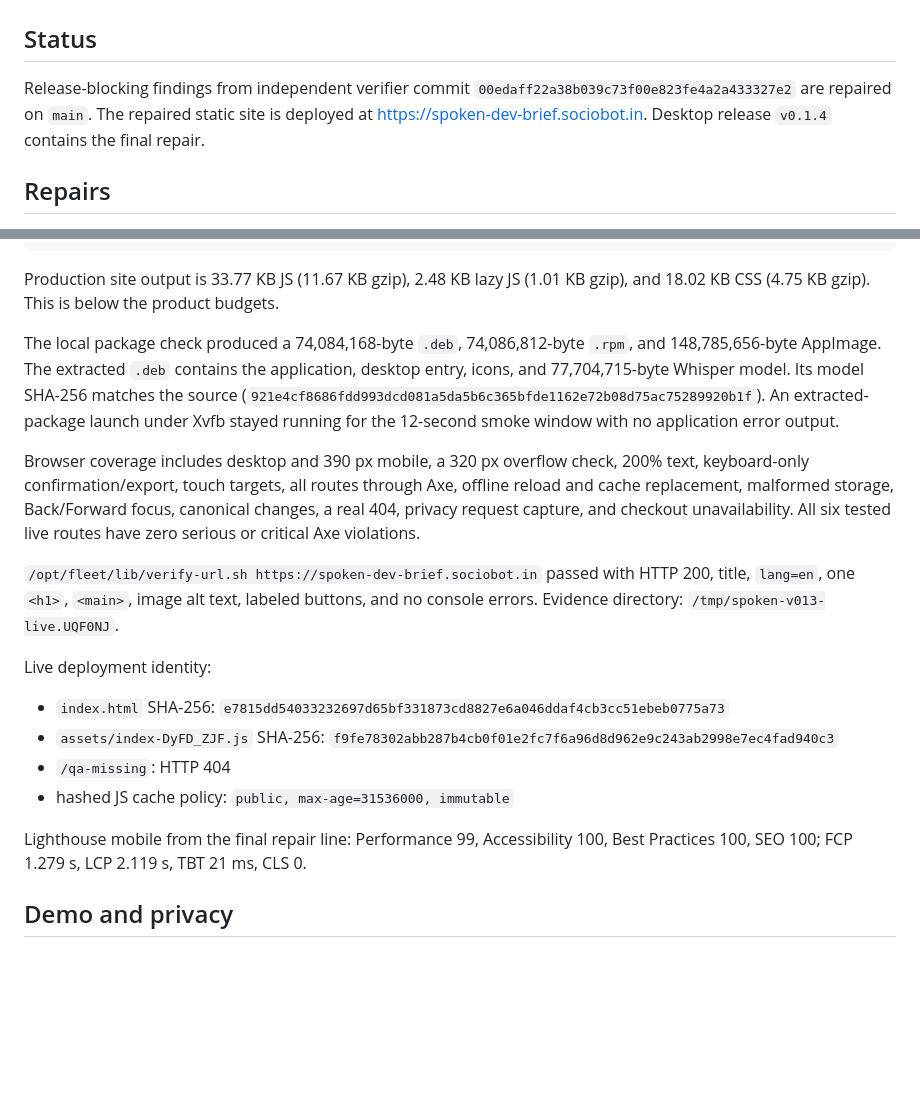
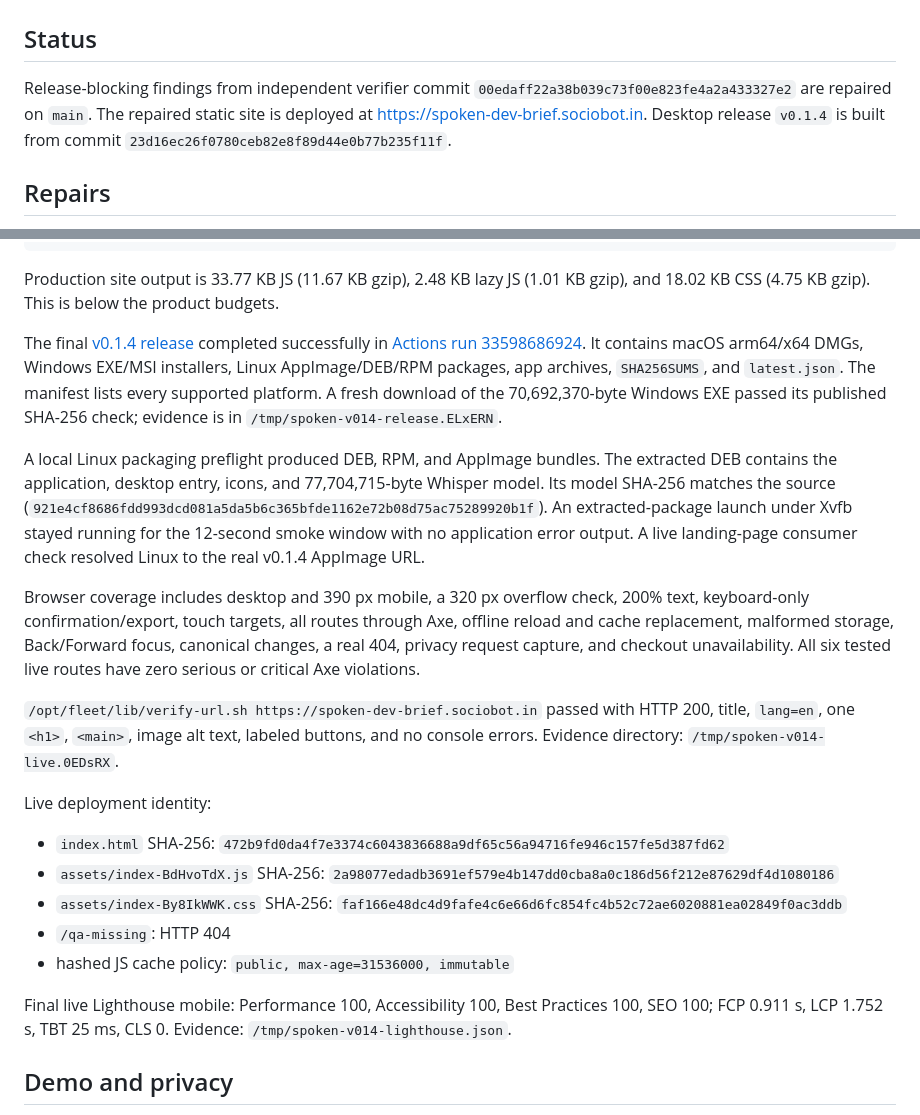
Before and after one commit to B-Divyesh/sf-spoken-dev-brief, a Markdown page: .factory/handoff.md, 2 parts joined by grey strips. Drawn GitHub-style; blank space fills up the shorter version.

Commit message:
docs: record final repair verification

```diff
--- a/.factory/handoff.md
+++ b/.factory/handoff.md
@@ -2,7 +2,7 @@
 
 ## Status
 
-Release-blocking findings from independent verifier commit `00edaff22a38b039c73f00e823fe4a2a433327e2` are repaired on `main`. The repaired static site is deployed at <https://spoken-dev-brief.sociobot.in>. Desktop release `v0.1.4` contains the final repair.
+Release-blocking findings from independent verifier commit `00edaff22a38b039c73f00e823fe4a2a433327e2` are repaired on `main`. The repaired static site is deployed at <https://spoken-dev-brief.sociobot.in>. Desktop release `v0.1.4` is built from commit `23d16ec26f0780ceb82e8f89d44e0b77b235f11f`.
 
 ## Repairs
 
@@ -39,20 +39,23 @@ CI=true npm run tauri build    # Linux desktop packages produced
 
 Production site output is 33.77 KB JS (11.67 KB gzip), 2.48 KB lazy JS (1.01 KB gzip), and 18.02 KB CSS (4.75 KB gzip). This is below the product budgets.
 
-The local package check produced a 74,084,168-byte `.deb`, 74,086,812-byte `.rpm`, and 148,785,656-byte AppImage. The extracted `.deb` contains the application, desktop entry, icons, and 77,704,715-byte Whisper model. Its model SHA-256 matches the source (`921e4cf8686fdd993dcd081a5da5b6c365bfde1162e72b08d75ac75289920b1f`). An extracted-package launch under Xvfb stayed running for the 12-second smoke window with no application error output.
+The final [v0.1.4 release](https://github.com/B-Divyesh/sf-spoken-dev-brief/releases/tag/v0.1.4) completed successfully in [Actions run 33598686924](https://github.com/B-Divyesh/sf-spoken-dev-brief/actions/runs/33598686924). It contains macOS arm64/x64 DMGs, Windows EXE/MSI installers, Linux AppImage/DEB/RPM packages, app archives, `SHA256SUMS`, and `latest.json`. The manifest lists every supported platform. A fresh download of the 70,692,370-byte Windows EXE passed its published SHA-256 check; evidence is in `/tmp/spoken-v014-release.ELxERN`.
+
+A local Linux packaging preflight produced DEB, RPM, and AppImage bundles. The extracted DEB contains the application, desktop entry, icons, and 77,704,715-byte Whisper model. Its model SHA-256 matches the source (`921e4cf8686fdd993dcd081a5da5b6c365bfde1162e72b08d75ac75289920b1f`). An extracted-package launch under Xvfb stayed running for the 12-second smoke window with no application error output. A live landing-page consumer check resolved Linux to the real v0.1.4 AppImage URL.
 
 Browser coverage includes desktop and 390 px mobile, a 320 px overflow check, 200% text, keyboard-only confirmation/export, touch targets, all routes through Axe, offline reload and cache replacement, malformed storage, Back/Forward focus, canonical changes, a real 404, privacy request capture, and checkout unavailability. All six tested live routes have zero serious or critical Axe violations.
 
-`/opt/fleet/lib/verify-url.sh https://spoken-dev-brief.sociobot.in` passed with HTTP 200, title, `lang=en`, one `<h1>`, `<main>`, image alt text, labeled buttons, and no console errors. Evidence directory: `/tmp/spoken-v013-live.UQF0NJ`.
+`/opt/fleet/lib/verify-url.sh https://spoken-dev-brief.sociobot.in` passed with HTTP 200, title, `lang=en`, one `<h1>`, `<main>`, image alt text, labeled buttons, and no console errors. Evidence directory: `/tmp/spoken-v014-live.0EDsRX`.
 
 Live deployment identity:
 
-- `index.html` SHA-256: `e7815dd54033232697d65bf331873cd8827e6a046ddaf4cb3cc51ebeb0775a73`
-- `assets/index-DyFD_ZJF.js` SHA-256: `f9fe78302abb287b4cb0f01e2fc7f6a96d8d962e9c243ab2998e7ec4fad940c3`
+- `index.html` SHA-256: `472b9fd0da4f7e3374c6043836688a9df65c56a94716fe946c157fe5d387fd62`
+- `assets/index-BdHvoTdX.js` SHA-256: `2a98077edadb3691ef579e4b147dd0cba8a0c186d56f212e87629df4d1080186`
+- `assets/index-By8IkWWK.css` SHA-256: `faf166e48dc4d9fafe4c6e66d6fc854fc4b52c72ae6020881ea02849f0ac3ddb`
 - `/qa-missing`: HTTP 404
 - hashed JS cache policy: `public, max-age=31536000, immutable`
 
-Lighthouse mobile from the final repair line: Performance 99, Accessibility 100, Best Practices 100, SEO 100; FCP 1.279 s, LCP 2.119 s, TBT 21 ms, CLS 0.
+Final live Lighthouse mobile: Performance 100, Accessibility 100, Best Practices 100, SEO 100; FCP 0.911 s, LCP 1.752 s, TBT 25 ms, CLS 0. Evidence: `/tmp/spoken-v014-lighthouse.json`.
 
 ## Demo and privacy
 
```
